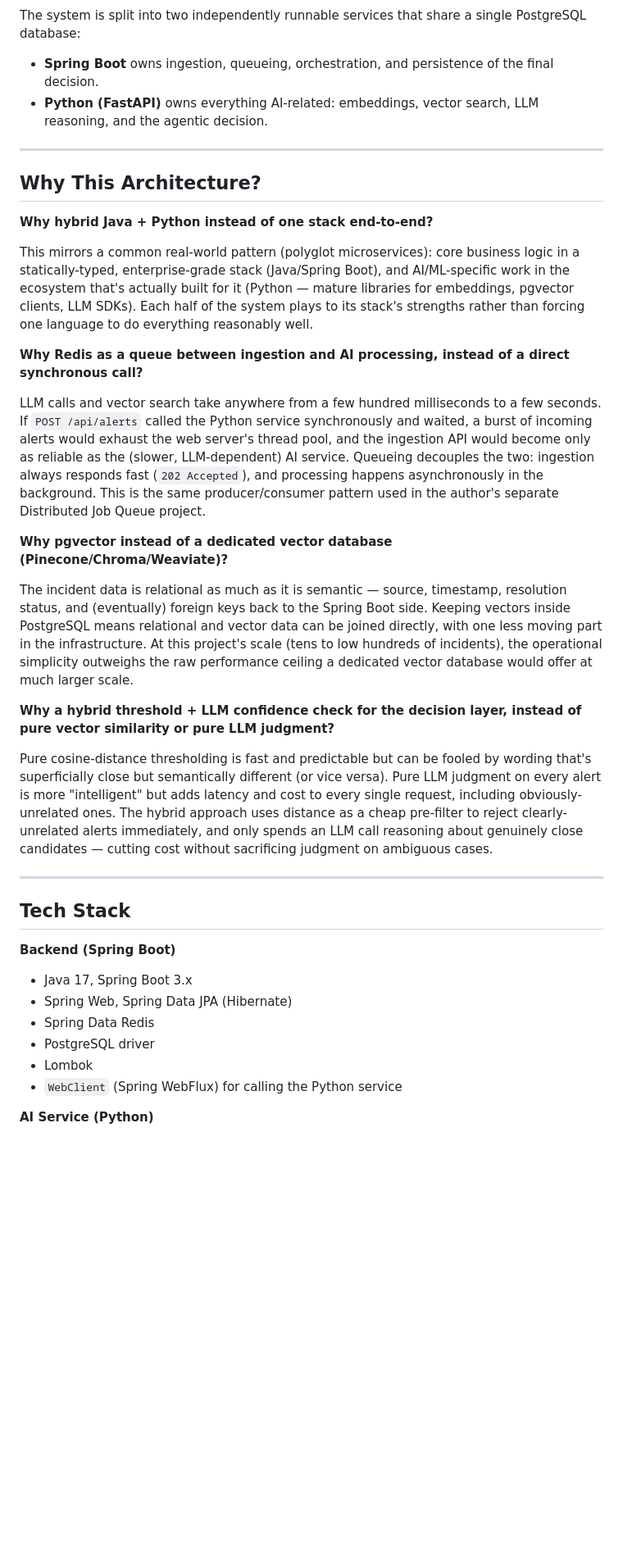
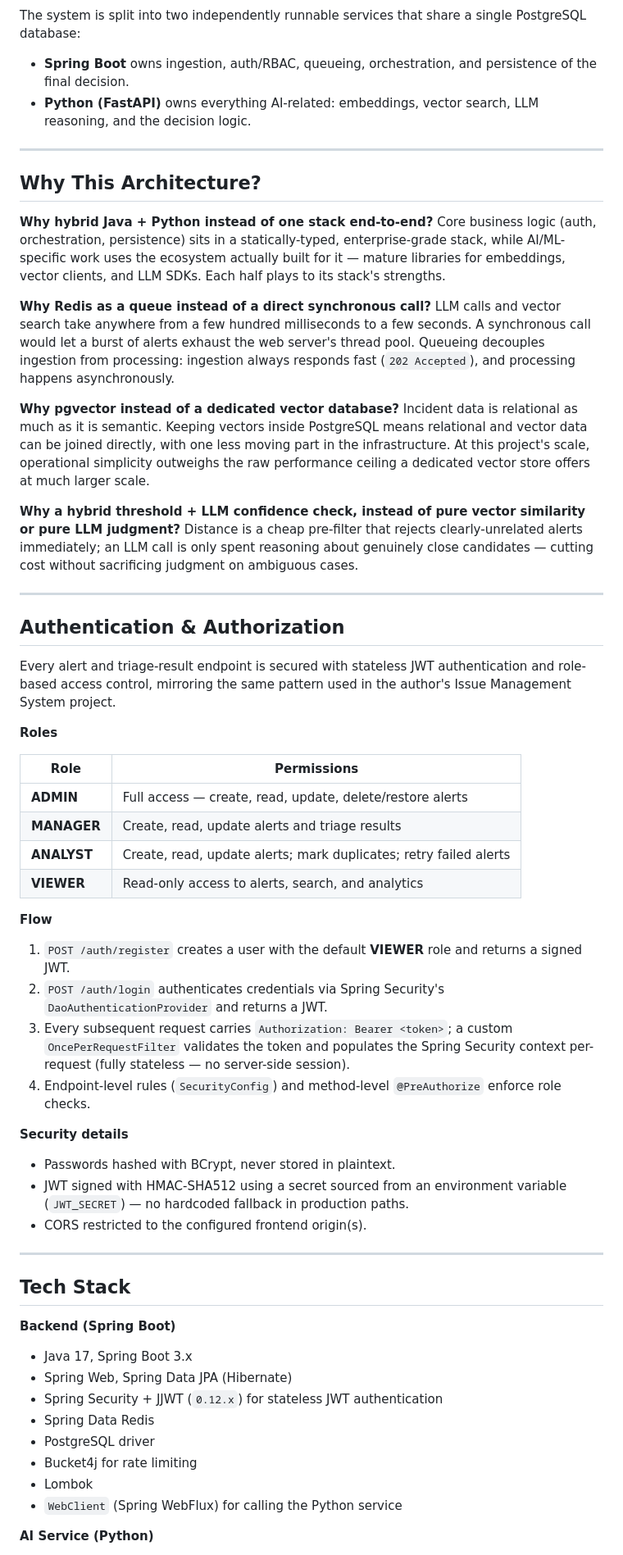
Before and after one commit to pratham-ahuja05/incident-triage-system, a Markdown page: README.md, the part around one of its changes. Shown at 82% size. Drawn GitHub-style; blank space fills up the shorter version.

```diff
--- a/README.md
+++ b/README.md
@@ -88,28 +97,51 @@ flowchart LR
 
 The system is split into two independently runnable services that share a single PostgreSQL database:
 
-- **Spring Boot** owns ingestion, queueing, orchestration, and persistence of the final decision.
-- **Python (FastAPI)** owns everything AI-related: embeddings, vector search, LLM reasoning, and the agentic decision.
+- **Spring Boot** owns ingestion, auth/RBAC, queueing, orchestration, and persistence of the final decision.
+- **Python (FastAPI)** owns everything AI-related: embeddings, vector search, LLM reasoning, and the decision logic.
 
 ---
 
 ## Why This Architecture?
 
 **Why hybrid Java + Python instead of one stack end-to-end?**
+Core business logic (auth, orchestration, persistence) sits in a statically-typed, enterprise-grade stack, while AI/ML-specific work uses the ecosystem actually built for it — mature libraries for embeddings, vector clients, and LLM SDKs. Each half plays to its stack's strengths.
 
-This mirrors a common real-world pattern (polyglot microservices): core business logic in a statically-typed, enterprise-grade stack (Java/Spring Boot), and AI/ML-specific work in the ecosystem that's actually built for it (Python — mature libraries for embeddings, pgvector clients, LLM SDKs). Each half of the system plays to its stack's strengths rather than forcing one language to do everything reasonably well.
+**Why Redis as a queue instead of a direct synchronous call?**
+LLM calls and vector search take anywhere from a few hundred milliseconds to a few seconds. A synchronous call would let a burst of alerts exhaust the web server's thread pool. Queueing decouples ingestion from processing: ingestion always responds fast (`202 Accepted`), and processing happens asynchronously.
 
-**Why Redis as a queue between ingestion and AI processing, instead of a direct synchronous call?**
+**Why pgvector instead of a dedicated vector database?**
+Incident data is relational as much as it is semantic. Keeping vectors inside PostgreSQL means relational and vector data can be joined directly, with one less moving part in the infrastructure. At this project's scale, operational simplicity outweighs the raw performance ceiling a dedicated vector store offers at much larger scale.
 
-LLM calls and vector search take anywhere from a few hundred milliseconds to a few seconds. If `POST /api/alerts` called the Python service synchronously and waited, a burst of incoming alerts would exhaust the web server's thread pool, and the ingestion API would become only as reliable as the (slower, LLM-dependent) AI service. Queueing decouples the two: ingestion always responds fast (`202 Accepted`), and processing happens asynchronously in the background. This is the same producer/consumer pattern used in the author's separate Distributed Job Queue project.
+**Why a hybrid threshold + LLM confidence check, instead of pure vector similarity or pure LLM judgment?**
+Distance is a cheap pre-filter that rejects clearly-unrelated alerts immediately; an LLM call is only spent reasoning about genuinely close candidates — cutting cost without sacrificing judgment on ambiguous cases.
 
-**Why pgvector instead of a dedicated vector database (Pinecone/Chroma/Weaviate)?**
+---
 
-The incident data is relational as much as it is semantic — source, timestamp, resolution status, and (eventually) foreign keys back to the Spring Boot side. Keeping vectors inside PostgreSQL means relational and vector data can be joined directly, with one less moving part in the infrastructure. At this project's scale (tens to low hundreds of incidents), the operational simplicity outweighs the raw performance ceiling a dedicated vector database would offer at much larger scale.
+## Authentication & Authorization
 
-**Why a hybrid threshold + LLM confidence check for the decision layer, instead of pure vector similarity or pure LLM judgment?**
+Every alert and triage-result endpoint is secured with stateless JWT authentication and role-based access control, mirroring the same pattern used in the author's Issue Management System project.
 
-Pure cosine-distance thresholding is fast and predictable but can be fooled by wording that's superficially close but semantically different (or vice versa). Pure LLM judgment on every alert is more "intelligent" but adds latency and cost to every single request, including obviously-unrelated ones. The hybrid approach uses distance as a cheap pre-filter to reject clearly-unrelated alerts immediately, and only spends an LLM call reasoning about genuinely close candidates — cutting cost without sacrificing judgment on ambiguous cases.
+**Roles**
+
+| Role | Permissions |
+| --- | --- |
+| **ADMIN** | Full access — create, read, update, delete/restore alerts |
+| **MANAGER** | Create, read, update alerts and triage results |
+| **ANALYST** | Create, read, update alerts; mark duplicates; retry failed alerts |
+| **VIEWER** | Read-only access to alerts, search, and analytics |
+
+**Flow**
+
+1. `POST /auth/register` creates a user with the default **VIEWER** role and returns a signed JWT.
+2. `POST /auth/login` authenticates credentials via Spring Security's `DaoAuthenticationProvider` and returns a JWT.
+3. Every subsequent request carries `Authorization: Bearer <token>`; a custom `OncePerRequestFilter` validates the token and populates the Spring Security context per-request (fully stateless — no server-side session).
+4. Endpoint-level rules (`SecurityConfig`) and method-level `@PreAuthorize` enforce role checks.
+
+**Security details**
+- Passwords hashed with BCrypt, never stored in plaintext.
+- JWT signed with HMAC-SHA512 using a secret sourced from an environment variable (`JWT_SECRET`) — no hardcoded fallback in production paths.
+- CORS restricted to the configured frontend origin(s).
 
 ---
 
@@ -118,8 +150,10 @@ Pure cosine-distance thresholding is fast and predictable but can be fooled by w
 **Backend (Spring Boot)**
 - Java 17, Spring Boot 3.x
 - Spring Web, Spring Data JPA (Hibernate)
+- Spring Security + JJWT (`0.12.x`) for stateless JWT authentication
 - Spring Data Redis
 - PostgreSQL driver
+- Bucket4j for rate limiting
 - Lombok
 - `WebClient` (Spring WebFlux) for calling the Python service
 
```
Also changed, not shown: other parts of README.md (+133 -75 lines).
